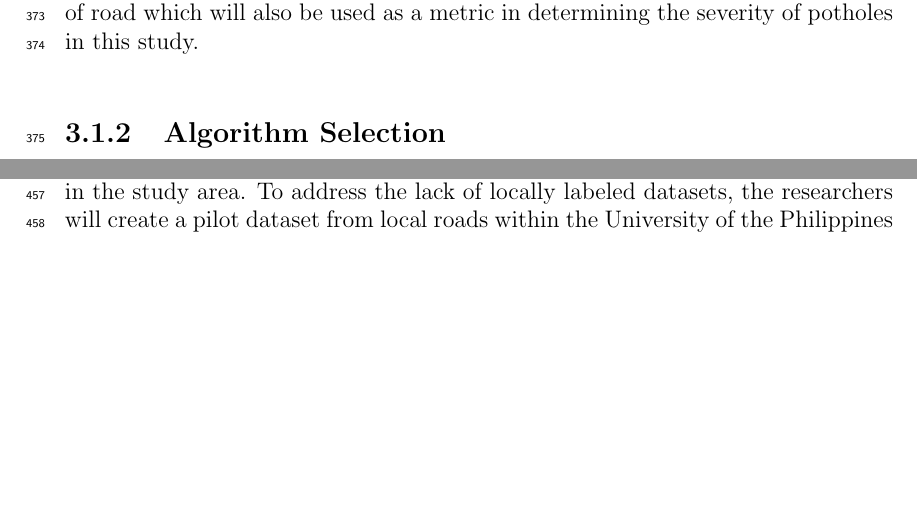
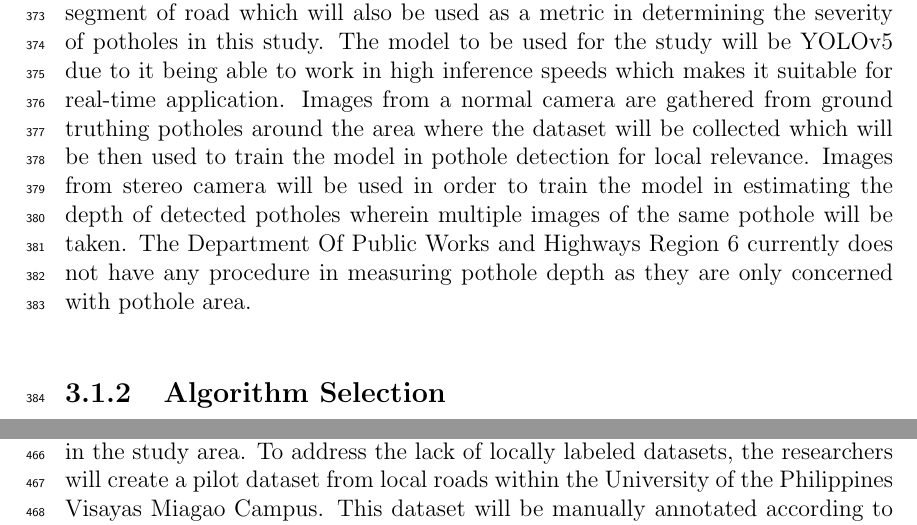
Before and after one commit to vjauxysbrynxx/defectra-yolov5, a LaTeX thesis (paper/Defectra TeX/main.tex, which reads paper/Defectra TeX/chapter_3.tex): two parts of pages 20 and 22 of 29 before the commit and two parts of pages 20 and 23 of 29 after it, joined at a grey line, cut so that both start at the same text, the shorter picture padded with empty space. Compiled offline with pdfLaTeX.

Commit message:
More revisions

```diff
--- a/paper/Defectra TeX/chapter_3.tex
+++ b/paper/Defectra TeX/chapter_3.tex
@@ -5,8 +5,7 @@ This chapter outlines the systematic approach that will be taken to address the
 \section{\textbf{ Research Activities} }
 
 \subsection{\textbf{Data Collection} }
-The researchers conducted initial inquiries to understand the problem domain and existing road maintenance practices. This phase included consulting the engineers under the Road Maintenance Department of the government agency Department of Public Works and Highways (DPWH). An interview with Engr. Jane Chua provided a comprehensive overview of the DPWH's road maintenance manual, which was crucial in aligning this project with existing standards. This collaboration with DPWH provided insights into road pothole classification standards, ensuring that the collected data will align with industry standards. The researchers will also manually annotate the pilot dataset based on these standards, ensuring local relevance. In order to classify the severity of detected potholes using their depth, pothole severity standards used in foreign countries may be used such as the LTTP standards used in the United States of America where pothole severity is based on the depth of the pothole. In addition, the DPWH manual also has their own measure of severity which is the volume of potholes detected in a certain segment of road which will also be used as a metric in determining the severity of potholes in this study.
-
+The researchers conducted initial inquiries to understand the problem domain and existing road maintenance practices. This phase included consulting the engineers under the Road Maintenance Department of the government agency Department of Public Works and Highways (DPWH). An interview with Engr. Jane Chua provided a comprehensive overview of the DPWH's road maintenance manual, which was crucial in aligning this project with existing standards. This collaboration with DPWH provided insights into road pothole classification standards, ensuring that the collected data will align with industry standards. The researchers will also manually annotate the pilot dataset based on these standards, ensuring local relevance. In order to classify the severity of detected potholes using their depth, pothole severity standards used in foreign countries may be used such as the LTTP standards used in the United States of America where pothole severity is based on the depth of the pothole. In addition, the DPWH manual also has their own measure of severity which is the volume of potholes detected in a certain segment of road which will also be used as a metric in determining the severity of potholes in this study. The model to be used for the study will be YOLOv5 due to it being able to work in high inference speeds which makes it suitable for real-time application. Images from a normal camera are gathered from ground truthing potholes around the area where the dataset will be collected which will be then used to train the model in pothole detection for local relevance. Images from stereo camera will be used in order to train the model in estimating the depth of detected potholes wherein multiple images of the same pothole will be taken. The Department Of Public Works and Highways Region 6 currently does not have any procedure in measuring pothole depth as they are only concerned with pothole area.
 
 \subsection{\textbf{Algorithm Selection } }
 Potential solutions, algorithms, and system architectures were discussed by the researchers and the special problem adviser in this phase. These sessions, conducted in class and virtually via Zoom, helped narrow down the overview of the system, leading to the selection of the main architecture YOLOv5 for pothole detection and Epipolar Spatio-Temporal Networks (ESTN) for depth estimation.
```
Also changed, not shown: paper/Defectra TeX/main.pdf, 9 other files.
